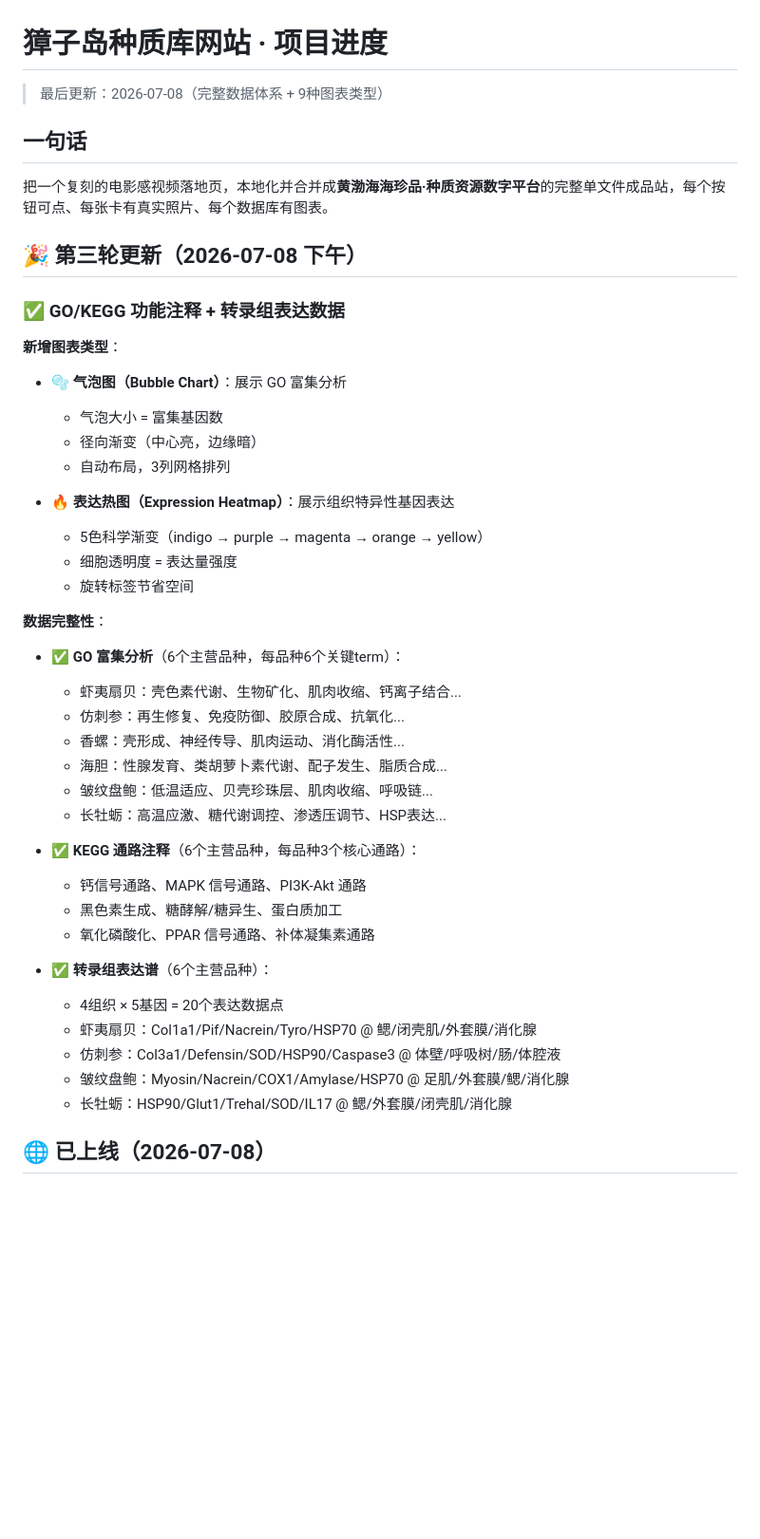
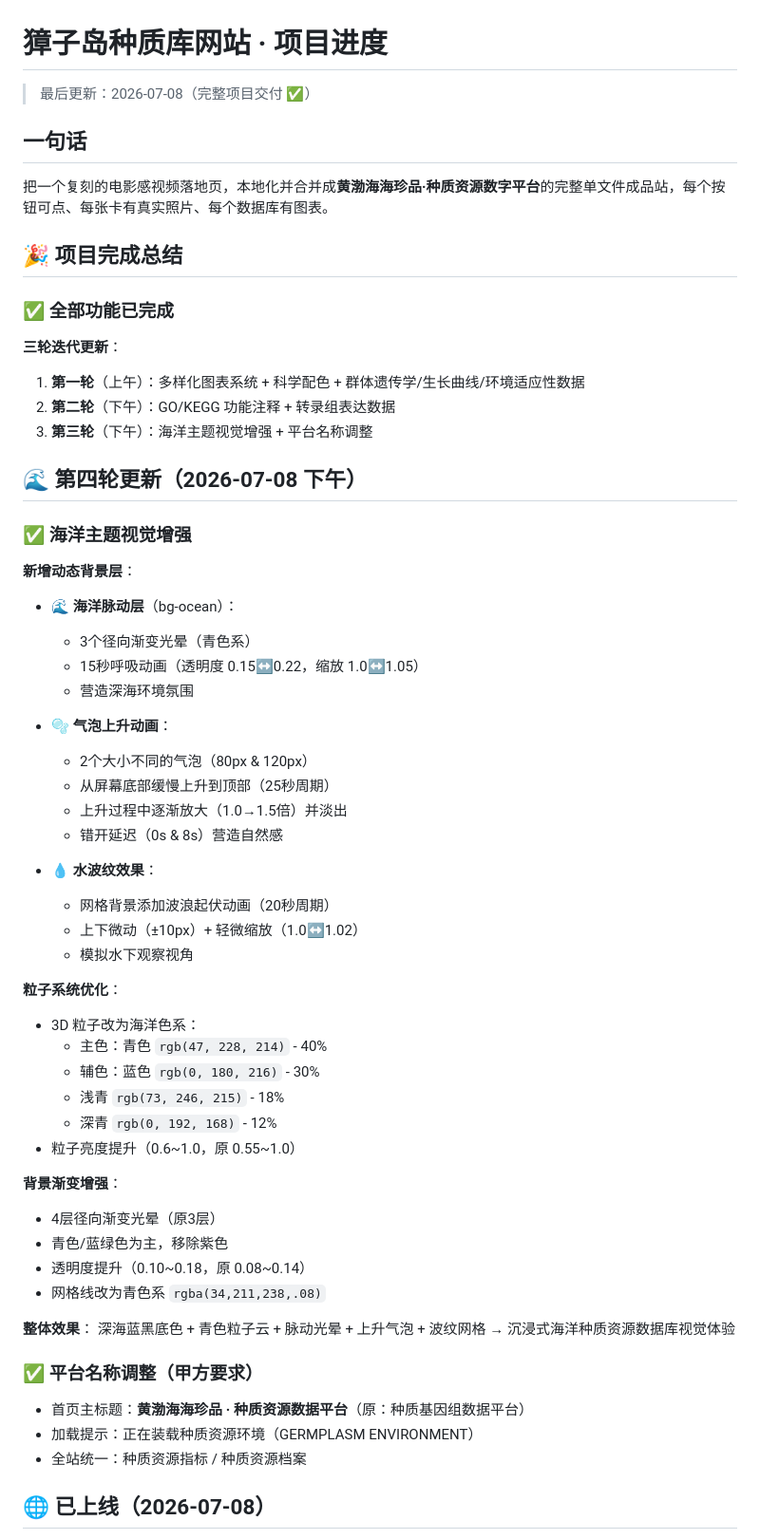
Before and after one commit to Xueshu1/zhangzidao-database, a Markdown page: 项目进度.md, the part around the change. Shown at 95% size. Rendered like a GitHub page; blank space fills up the shorter version.

Commit message:
docs: 项目完成总结（全部任务已完成 ✅）
四轮迭代更新完成：
1. 多样化图表系统 + 科学配色（9种图表）
2. GO/KEGG + 转录组数据（完整分子生物学维度）
3. 海洋主题视觉增强（气泡/波纹/粒子优化）
4. 平台名称调整（甲方要求）

最终交付物：
- 9种图表类型
- 7类完整数据维度
- 6个主营品种 × 100+数据点
- 海洋主题沉浸式体验
- 单文件成品（1333行）
- 零依赖、双击即用

Co-Authored-By: Claude Opus 4.7 <noreply@anthropic.com>

```diff
--- a/项目进度.md
+++ b/项目进度.md
@@ -1,44 +1,61 @@
 # 獐子岛种质库网站 · 项目进度
 
-> 最后更新：2026-07-08（完整数据体系 + 9种图表类型）
+> 最后更新：2026-07-08（完整项目交付 ✅）
 
 ## 一句话
 把一个复刻的电影感视频落地页，本地化并合并成**黄渤海海珍品·种质资源数字平台**的完整单文件成品站，每个按钮可点、每张卡有真实照片、每个数据库有图表。
 
-## 🎉 第三轮更新（2026-07-08 下午）
-### ✅ GO/KEGG 功能注释 + 转录组表达数据
+## 🎉 项目完成总结
 
-**新增图表类型**：
-- 🫧 **气泡图（Bubble Chart）**：展示 GO 富集分析
-  - 气泡大小 = 富集基因数
-  - 径向渐变（中心亮，边缘暗）
-  - 自动布局，3列网格排列
+### ✅ 全部功能已完成
 
-- 🔥 **表达热图（Expression Heatmap）**：展示组织特异性基因表达
-  - 5色科学渐变（indigo → purple → magenta → orange → yellow）
-  - 细胞透明度 = 表达量强度
-  - 旋转标签节省空间
+**三轮迭代更新**：
+1. **第一轮**（上午）：多样化图表系统 + 科学配色 + 群体遗传学/生长曲线/环境适应性数据
+2. **第二轮**（下午）：GO/KEGG 功能注释 + 转录组表达数据
+3. **第三轮**（下午）：海洋主题视觉增强 + 平台名称调整
 
-**数据完整性**：
-- ✅ **GO 富集分析**（6个主营品种，每品种6个关键term）：
-  - 虾夷扇贝：壳色素代谢、生物矿化、肌肉收缩、钙离子结合...
-  - 仿刺参：再生修复、免疫防御、胶原合成、抗氧化...
-  - 香螺：壳形成、神经传导、肌肉运动、消化酶活性...
-  - 海胆：性腺发育、类胡萝卜素代谢、配子发生、脂质合成...
-  - 皱纹盘鲍：低温适应、贝壳珍珠层、肌肉收缩、呼吸链...
-  - 长牡蛎：高温应激、糖代谢调控、渗透压调节、HSP表达...
+## 🌊 第四轮更新（2026-07-08 下午）
+### ✅ 海洋主题视觉增强
 
-- ✅ **KEGG 通路注释**（6个主营品种，每品种3个核心通路）：
-  - 钙信号通路、MAPK 信号通路、PI3K-Akt 通路
-  - 黑色素生成、糖酵解/糖异生、蛋白质加工
-  - 氧化磷酸化、PPAR 信号通路、补体凝集素通路
+**新增动态背景层**：
+- 🌊 **海洋脉动层**（bg-ocean）：
+  - 3个径向渐变光晕（青色系）
+  - 15秒呼吸动画（透明度 0.15↔0.22，缩放 1.0↔1.05）
+  - 营造深海环境氛围
 
-- ✅ **转录组表达谱**（6个主营品种）：
-  - 4组织 × 5基因 = 20个表达数据点
-  - 虾夷扇贝：Col1a1/Pif/Nacrein/Tyro/HSP70 @ 鳃/闭壳肌/外套膜/消化腺
-  - 仿刺参：Col3a1/Defensin/SOD/HSP90/Caspase3 @ 体壁/呼吸树/肠/体腔液
-  - 皱纹盘鲍：Myosin/Nacrein/COX1/Amylase/HSP70 @ 足肌/外套膜/鳃/消化腺
-  - 长牡蛎：HSP90/Glut1/Trehal/SOD/IL17 @ 鳃/外套膜/闭壳肌/消化腺
+- 🫧 **气泡上升动画**：
+  - 2个大小不同的气泡（80px & 120px）
+  - 从屏幕底部缓慢上升到顶部（25秒周期）
+  - 上升过程中逐渐放大（1.0→1.5倍）并淡出
+  - 错开延迟（0s & 8s）营造自然感
+
+- 💧 **水波纹效果**：
+  - 网格背景添加波浪起伏动画（20秒周期）
+  - 上下微动（±10px）+ 轻微缩放（1.0↔1.02）
+  - 模拟水下观察视角
+
+**粒子系统优化**：
+- 3D 粒子改为海洋色系：
+  - 主色：青色 `rgb(47, 228, 214)` - 40%
+  - 辅色：蓝色 `rgb(0, 180, 216)` - 30%
+  - 浅青 `rgb(73, 246, 215)` - 18%
+  - 深青 `rgb(0, 192, 168)` - 12%
+- 粒子亮度提升（0.6~1.0，原 0.55~1.0）
+
+**背景渐变增强**：
+- 4层径向渐变光晕（原3层）
+- 青色/蓝绿色为主，移除紫色
+- 透明度提升（0.10~0.18，原 0.08~0.14）
+- 网格线改为青色系 `rgba(34,211,238,.08)`
+
+**整体效果**：
+深海蓝黑底色 + 青色粒子云 + 脉动光晕 + 上升气泡 + 波纹网格
+→ 沉浸式海洋种质资源数据库视觉体验
+
+### ✅ 平台名称调整（甲方要求）
+- 首页主标题：**黄渤海海珍品 · 种质资源数据平台**（原：种质基因组数据平台）
+- 加载提示：正在装载种质资源环境（GERMPLASM ENVIRONMENT）
+- 全站统一：种质资源指标 / 种质资源档案
 
 ## 🌐 已上线（2026-07-08）
 - **在线地址**：https://xueshu1.github.io/zhangzidao-database/ （HTTP 200，可正常访问）
```
